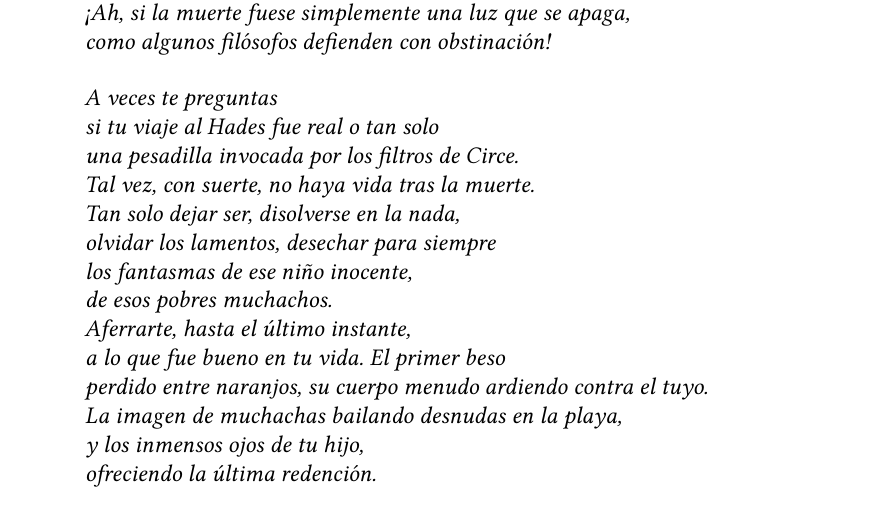
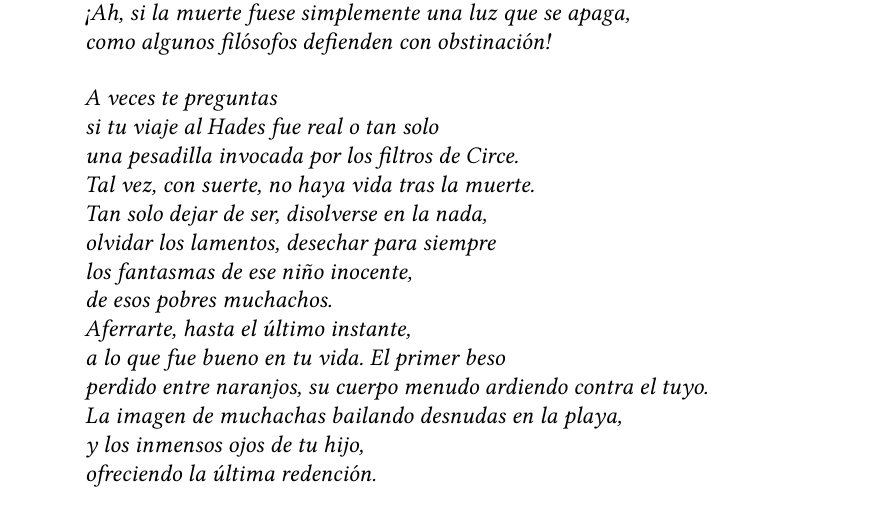
Before and after one commit to jjgomezcadenas/LeerLaOdisea, a LaTeX book (odisea_book.tex, which reads src/odisea13_hades.tex): part of page 109 of 172, cut so that both start at the same text. Compiled offline with XeLaTeX.

Commit message:
Odisea: XV cerrado (dejar de ser; purga de comentario)
Co-Authored-By: Claude Fable 5 <noreply@anthropic.com>

```diff
--- a/src/odisea13_hades.tex
+++ b/src/odisea13_hades.tex
@@ -386,7 +385,7 @@ A veces te preguntas\\
 si tu viaje al Hades fue real o tan solo\\
 una pesadilla invocada por los filtros de Circe.\\
 Tal vez, con suerte, no haya vida tras la muerte.\\
-Tan solo dejar ser, disolverse en la nada,\\
+Tan solo dejar de ser, disolverse en la nada,\\
 olvidar los lamentos, desechar para siempre\\
 los fantasmas de ese niño inocente,\\
 de esos pobres muchachos.\\
```
Also changed, not shown: src/odisea13_hades.tex (1 more changed lines).
